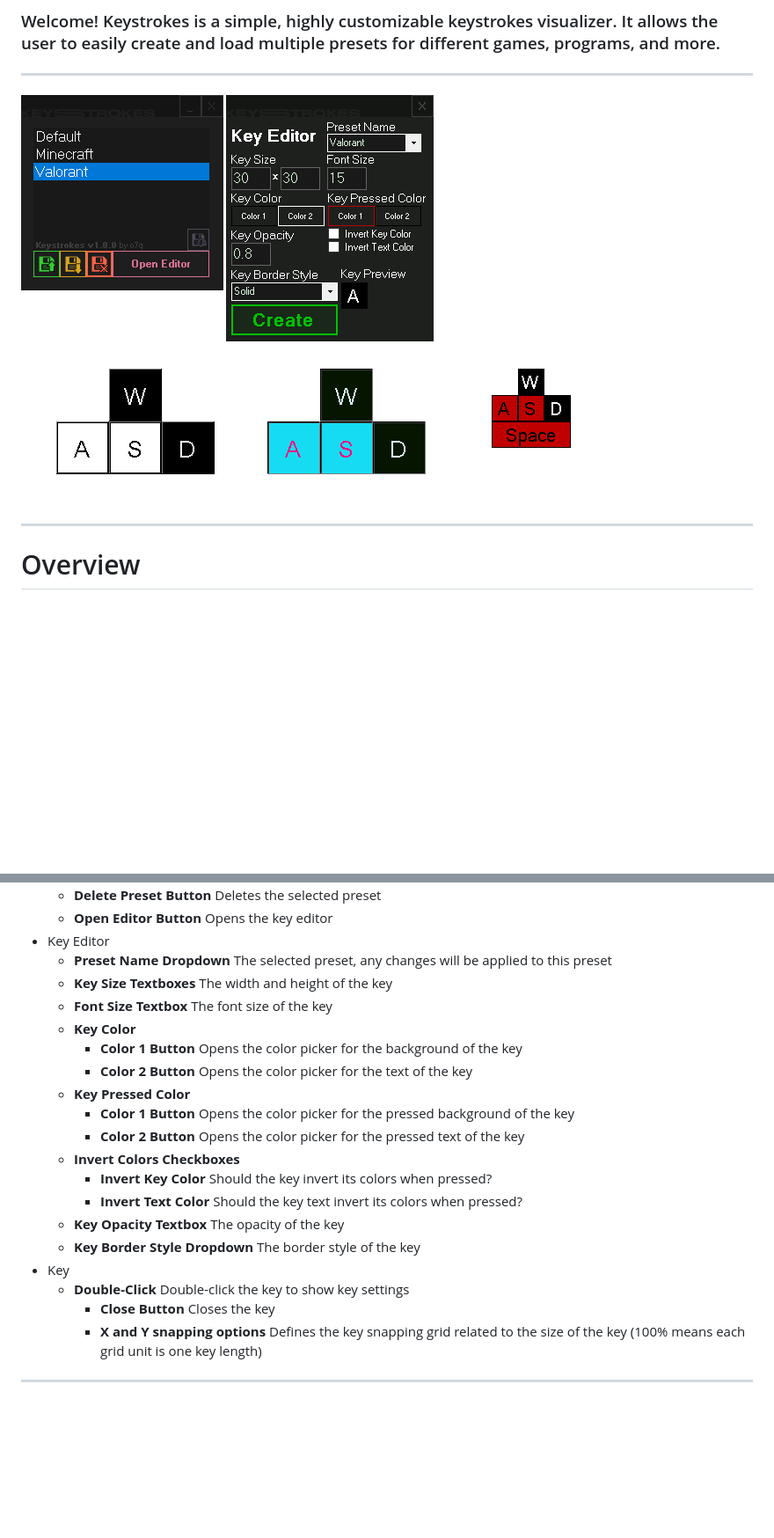
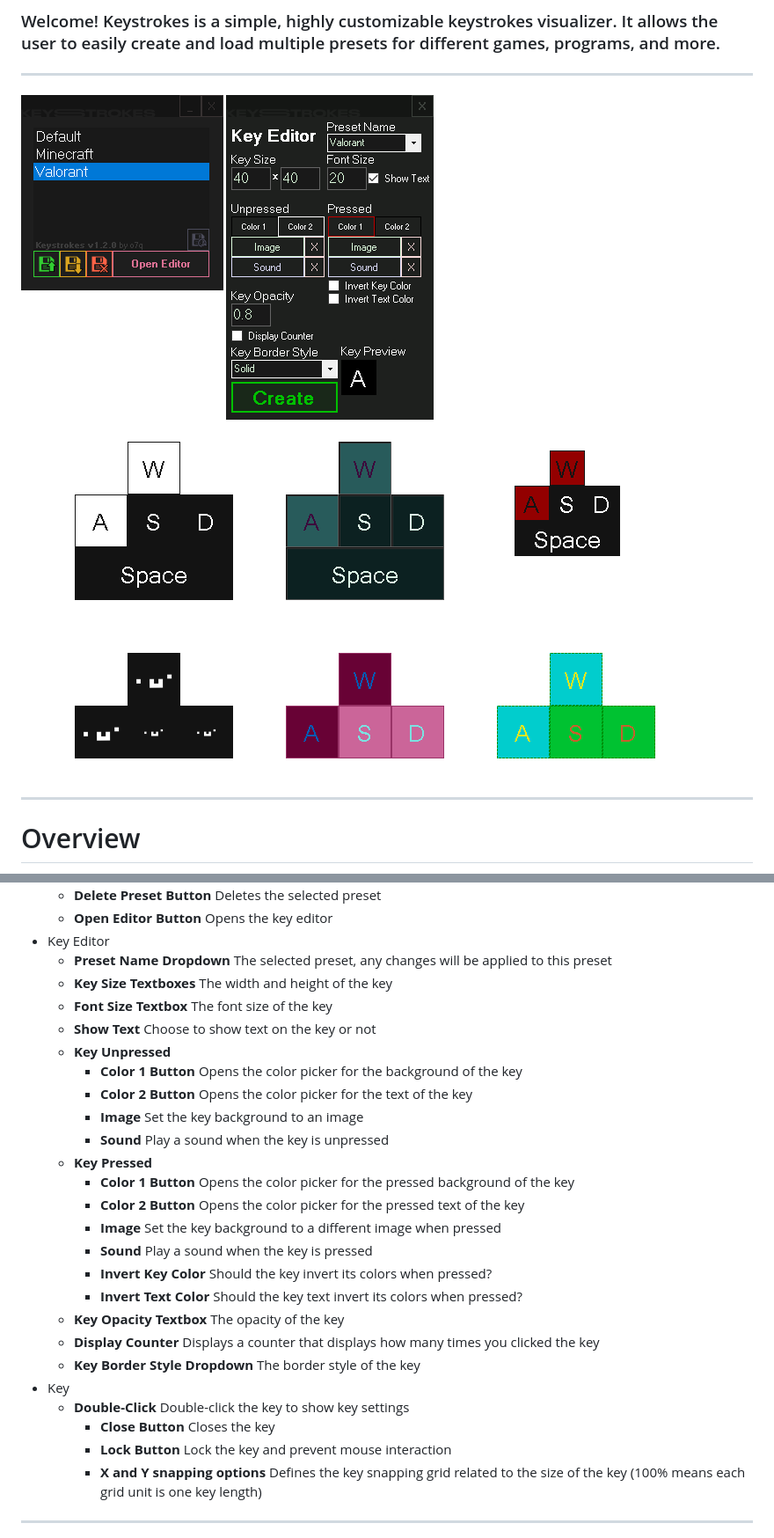
Before and after one commit to o7q/Keystrokes, a Markdown page: README.md, 2 parts joined by grey strips. Shown at 88% size. Rendered like a GitHub page; pictures changed too: assets/images/showcase/keystrokes.png, assets/images/showcase/menu.png; blank space fills up the shorter version.

```diff
--- a/README.md
+++ b/README.md
@@ -52,20 +52,26 @@ You can double-click on a key to edit its snapping settings.
     - **Preset Name Dropdown** The selected preset, any changes will be applied to this preset
     - **Key Size Textboxes** The width and height of the key
     - **Font Size Textbox** The font size of the key
-    - **Key Color**
+    - **Show Text** Choose to show text on the key or not
+    - **Key Unpressed**
         - **Color 1 Button** Opens the color picker for the background of the key
         - **Color 2 Button** Opens the color picker for the text of the key
-    - **Key Pressed Color**
+        - **Image** Set the key background to an image
+        - **Sound** Play a sound when the key is unpressed
+    - **Key Pressed**
         - **Color 1 Button** Opens the color picker for the pressed background of the key
         - **Color 2 Button** Opens the color picker for the pressed text of the key
-    - **Invert Colors Checkboxes**
+        - **Image** Set the key background to a different image when pressed
+        - **Sound** Play a sound when the key is pressed
         - **Invert Key Color** Should the key invert its colors when pressed?
         - **Invert Text Color** Should the key text invert its colors when pressed?
     - **Key Opacity Textbox** The opacity of the key
+    - **Display Counter** Displays a counter that displays how many times you clicked the key
     - **Key Border Style Dropdown** The border style of the key
 - Key
     - **Double-Click** Double-click the key to show key settings
         - **Close Button** Closes the key
+        - **Lock Button** Lock the key and prevent mouse interaction
         - **X and Y snapping options** Defines the key snapping grid related to the size of the key (100% means each grid unit is one key length)
 
 ---
```
Also changed, not shown: 10 other files.
